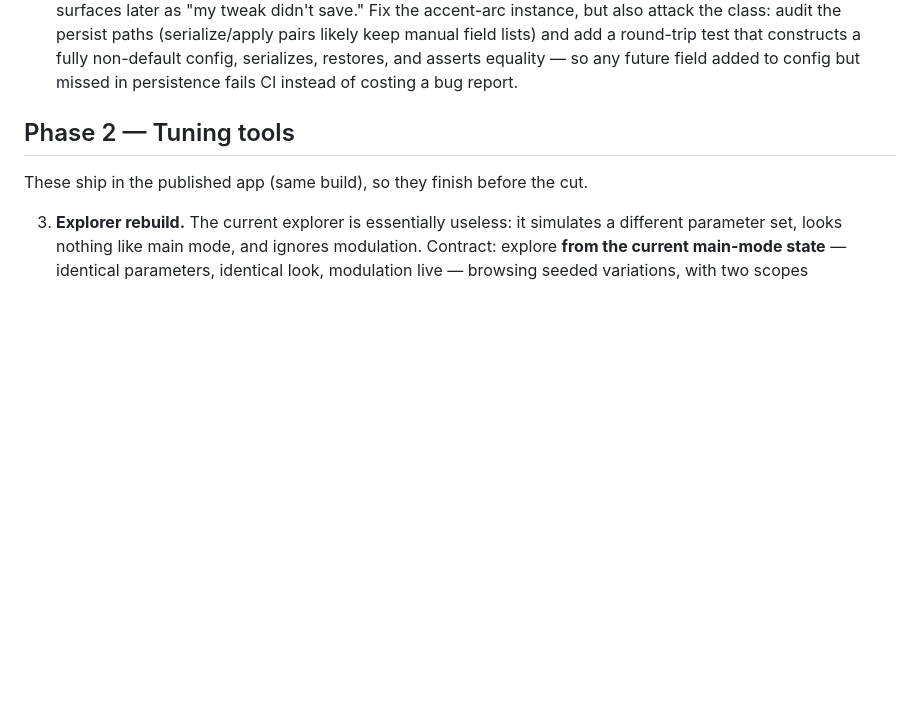
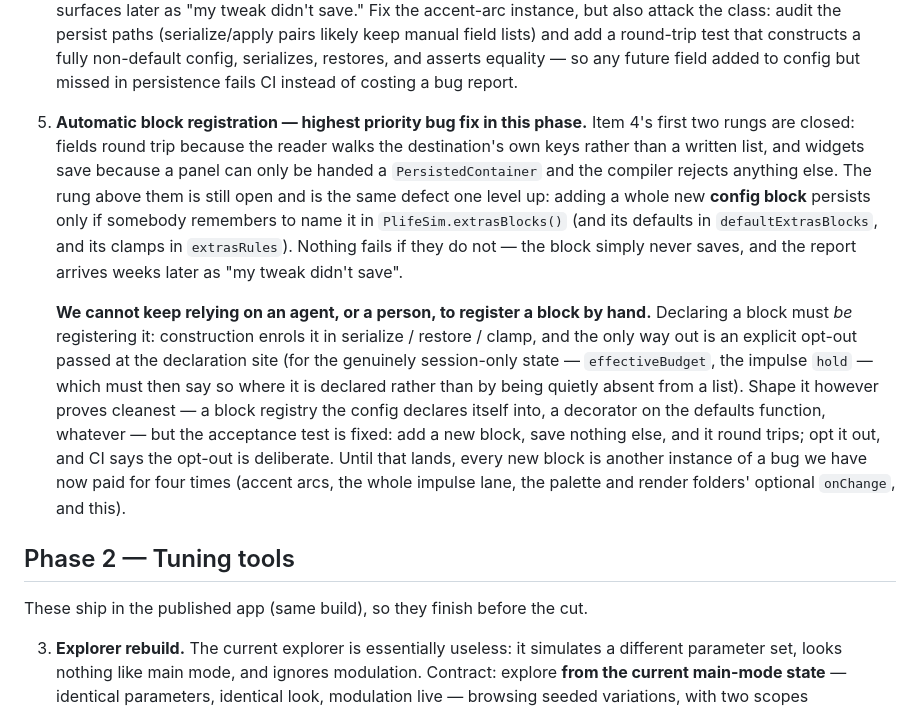
Before and after one commit to wryskware/vuzic, a Markdown page: docs/roadmap.md, the part around the change. GitHub-like rendering; blank space fills up the shorter version.

Commit message:
docs: block registration is the next rung of the persistence class
Phase 1 gains item 5, marked as the phase's highest-priority bug fix.
Item 4's first two rungs are closed in the commit before this one —
fields round trip because the reader walks the destination, widgets save
because a panel can only be handed a `PersistedContainer` — and the rung
above them is the same defect one level up: a whole new config block
persists only if somebody remembers to name it in `extrasBlocks()`,
`defaultExtrasBlocks` and `extrasRules`, and nothing fails if they do not.

The entry states the acceptance test rather than the implementation (add
a block, save nothing else, it round trips; opt it out and CI confirms
the opt-out was deliberate) and names the session-only state that
legitimately needs the override, so "opt out" does not become the new
silent default.

Co-Authored-By: Claude Opus 5 <noreply@anthropic.com>

```diff
--- a/docs/roadmap.md
+++ b/docs/roadmap.md
@@ -60,6 +60,32 @@ does not yet *feel reactive* to impulses, and velocity dynamics are flat.
    fully non-default config, serializes, restores, and asserts
    equality — so any future field added to config but missed in
    persistence fails CI instead of costing a bug report.
+5. **Automatic block registration — highest priority bug fix in this
+   phase.** Item 4's first two rungs are closed: fields round trip
+   because the reader walks the destination's own keys rather than a
+   written list, and widgets save because a panel can only be handed a
+   `PersistedContainer` and the compiler rejects anything else. The rung
+   above them is still open and is the same defect one level up: adding
+   a whole new **config block** persists only if somebody remembers to
+   name it in `PlifeSim.extrasBlocks()` (and its defaults in
+   `defaultExtrasBlocks`, and its clamps in `extrasRules`). Nothing
+   fails if they do not — the block simply never saves, and the report
+   arrives weeks later as "my tweak didn't save".
+
+   **We cannot keep relying on an agent, or a person, to register a
+   block by hand.** Declaring a block must *be* registering it:
+   construction enrols it in serialize / restore / clamp, and the only
+   way out is an explicit opt-out passed at the declaration site (for
+   the genuinely session-only state — `effectiveBudget`, the impulse
+   `hold` — which must then say so where it is declared rather than by
+   being quietly absent from a list). Shape it however proves cleanest —
+   a block registry the config declares itself into, a decorator on the
+   defaults function, whatever — but the acceptance test is fixed: add a
+   new block, save nothing else, and it round trips; opt it out, and CI
+   says the opt-out is deliberate. Until that lands, every new block is
+   another instance of a bug we have now paid for four times (accent
+   arcs, the whole impulse lane, the palette and render folders' optional
+   `onChange`, and this).
 
 ## Phase 2 — Tuning tools
 
```
